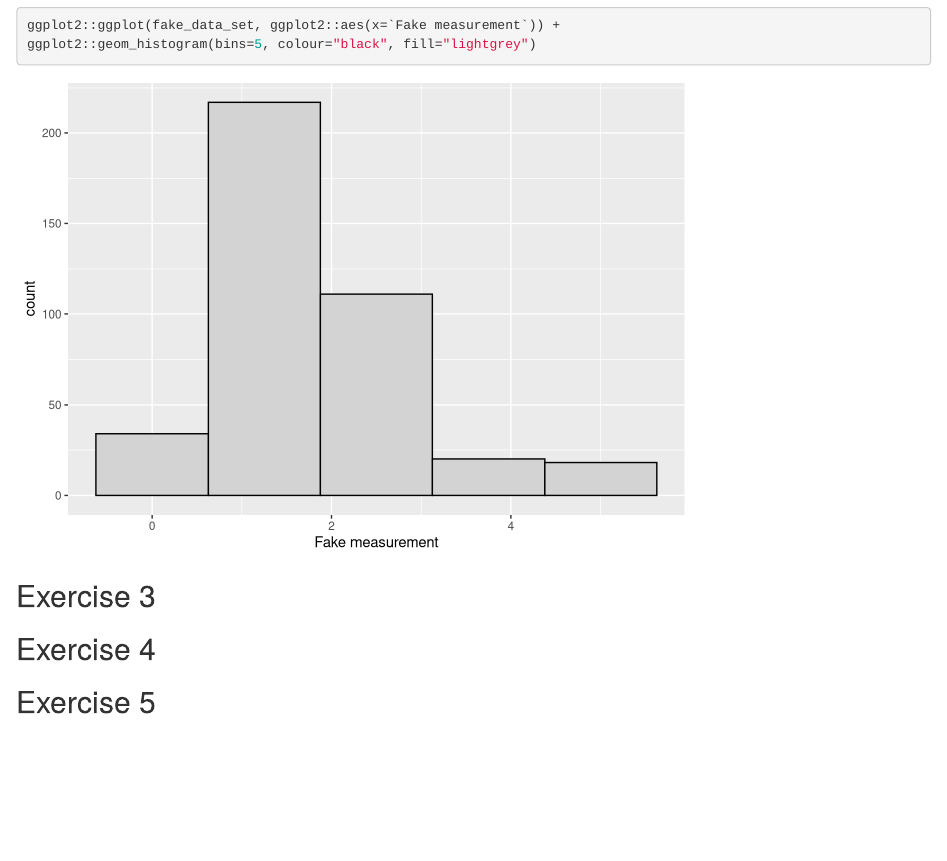
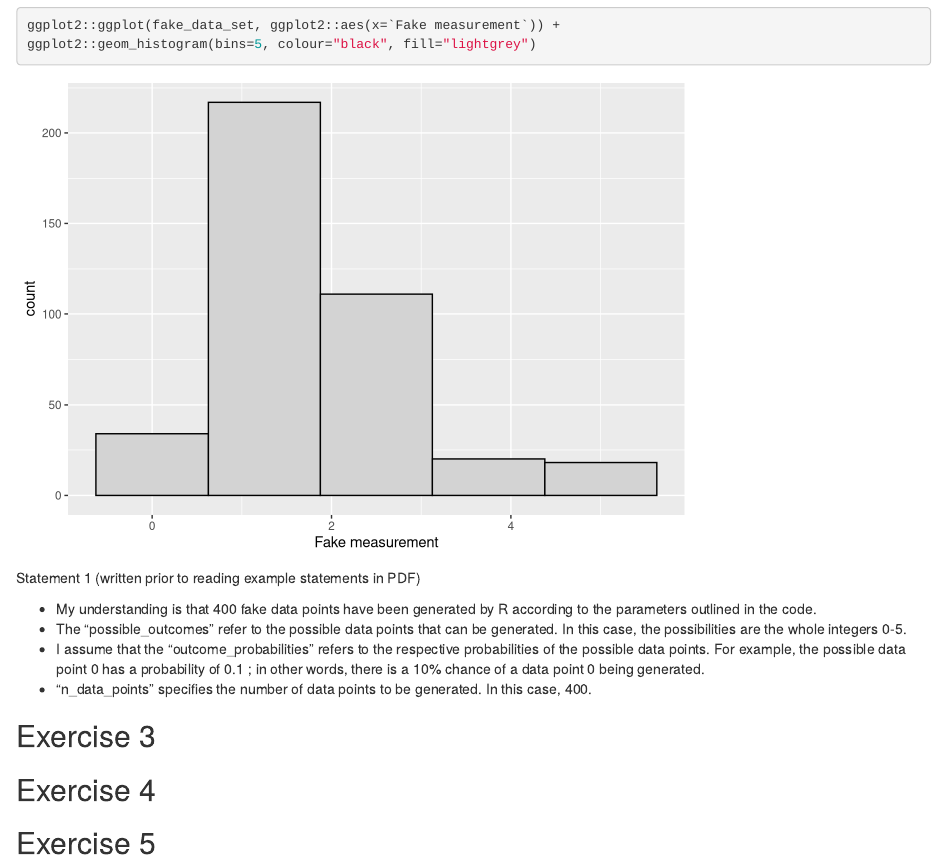
Before and after one commit to margrencam/assignment-1, an R Markdown document (Assignment 1 RMarkdown Document.Rmd): the page in a window 1100 px wide, from 610 px down. Rendered offline with R 4.5, knitr and Pandoc, with nearby package versions.

Commit message:
Write first version of Statement 1, explaining code function

````diff
--- a/Assignment 1 RMarkdown Document.Rmd
+++ b/Assignment 1 RMarkdown Document.Rmd
@@ -29,6 +29,13 @@ ggplot2::ggplot(fake_data_set, ggplot2::aes(x=`Fake measurement`)) +
 ggplot2::geom_histogram(bins=5, colour="black", fill="lightgrey")
 ```
 
+Statement 1 (written prior to reading example statements in PDF)
+
+* My understanding is that 400 fake data points have been generated by R according to the parameters outlined in the code.
+* The "possible_outcomes" refer to the possible data points that can be generated.  In this case, the possibilities are the whole integers 0-5.
+* I assume that the "outcome_probabilities" refers to the respective probabilities of the possible data points.  For example, the possible data point 0 has a probability of 0.1 ; in other words, there is a 10% chance of a data point 0 being generated.
+* "n_data_points" specifies the number of data points to be generated. In this case, 400.
+
 
 ## Exercise 3
 
````
